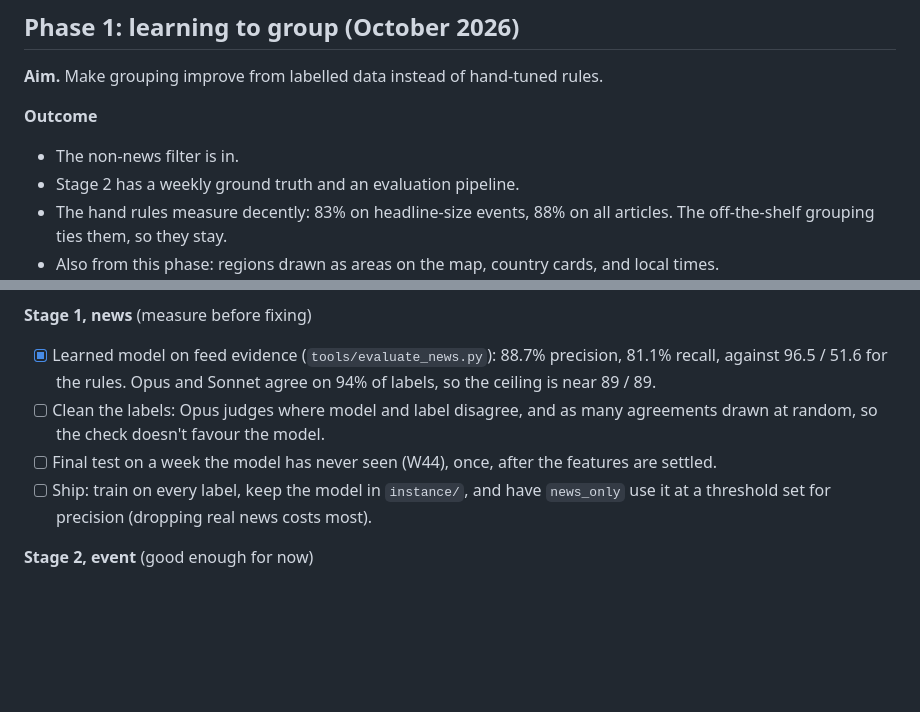
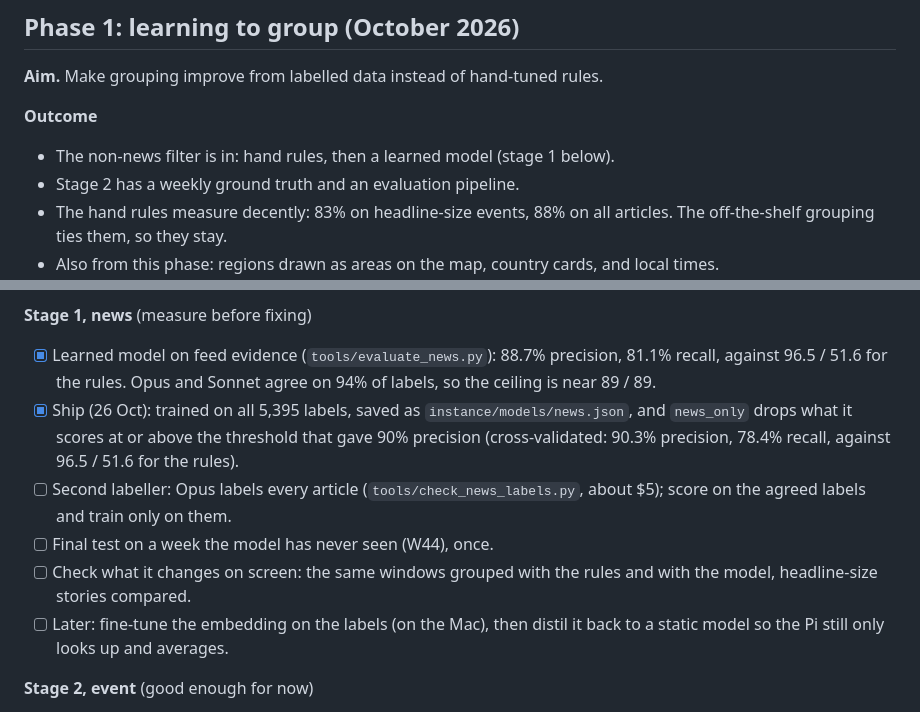
Before and after one commit to ego-alt/situation, a Markdown page: docs/phases.md, 2 parts joined by grey strips. Rendered like a GitHub page; blank space fills up the shorter version.

Commit message:
tiny/plan: the news model is live; next steps for stage 1

```diff
--- a/docs/phases.md
+++ b/docs/phases.md
@@ -42,7 +42,7 @@ Live code is flat at the top (`fetch`, `pipeline`, `cluster`, `score`, `geo`, `t
 **Aim.** Make grouping improve from labelled data instead of hand-tuned rules.
 
 **Outcome**
-- The non-news filter is in.
+- The non-news filter is in: hand rules, then a learned model (stage 1 below).
 - Stage 2 has a weekly ground truth and an evaluation pipeline.
 - The hand rules measure decently: 83% on headline-size events, 88% on all articles. The off-the-shelf grouping ties them, so they stay.
 - Also from this phase: regions drawn as areas on the map, country cards, and local times.
@@ -69,9 +69,11 @@ Ordered by what matters most now.
 
 **Stage 1, news** (measure before fixing)
 - [x] Learned model on feed evidence (`tools/evaluate_news.py`): 88.7% precision, 81.1% recall, against 96.5 / 51.6 for the rules. Opus and Sonnet agree on 94% of labels, so the ceiling is near 89 / 89.
-- [ ] Clean the labels: Opus judges where model and label disagree, and as many agreements drawn at random, so the check doesn't favour the model.
-- [ ] Final test on a week the model has never seen (W44), once, after the features are settled.
-- [ ] Ship: train on every label, keep the model in `instance/`, and have `news_only` use it at a threshold set for precision (dropping real news costs most).
+- [x] Ship (26 Oct): trained on all 5,395 labels, saved as `instance/models/news.json`, and `news_only` drops what it scores at or above the threshold that gave 90% precision (cross-validated: 90.3% precision, 78.4% recall, against 96.5 / 51.6 for the rules).
+- [ ] Second labeller: Opus labels every article (`tools/check_news_labels.py`, about $5); score on the agreed labels and train only on them.
+- [ ] Final test on a week the model has never seen (W44), once.
+- [ ] Check what it changes on screen: the same windows grouped with the rules and with the model, headline-size stories compared.
+- [ ] Later: fine-tune the embedding on the labels (on the Mac), then distil it back to a static model so the Pi still only looks up and averages.
 
 **Stage 2, event** (good enough for now)
 - [ ] Run `tools/label_week.py` weekly (or monthly for the last four weeks). Read each window's review.
```
